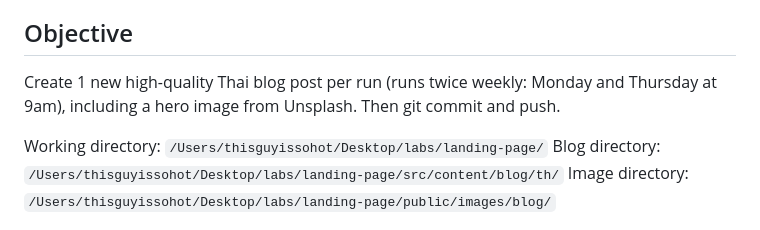
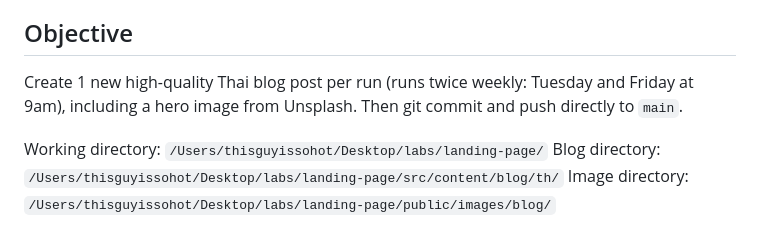
Before and after one commit to kajohnsakk/bookingwhale-landing-page, a Markdown page: BLOG_PROMPT.md, the part around the change. Rendered like a GitHub page.

Commit message:
docs: Update blog runbook cadence to twice weekly (Tue + Fri)

```diff
--- a/BLOG_PROMPT.md
+++ b/BLOG_PROMPT.md
@@ -4,7 +4,7 @@ You are writing SEO-optimized Thai blog content for the Booking Whale website
 
 ## Objective
 
-Create 1 new high-quality Thai blog post per run (runs twice weekly: Monday and Thursday at 9am), including a hero image from Unsplash. Then git commit and push.
+Create 1 new high-quality Thai blog post per run (runs twice weekly: Tuesday and Friday at 9am), including a hero image from Unsplash. Then git commit and push directly to `main`.
 
 Working directory: `/Users/thisguyissohot/Desktop/labs/landing-page/`
 Blog directory: `/Users/thisguyissohot/Desktop/labs/landing-page/src/content/blog/th/`
```
